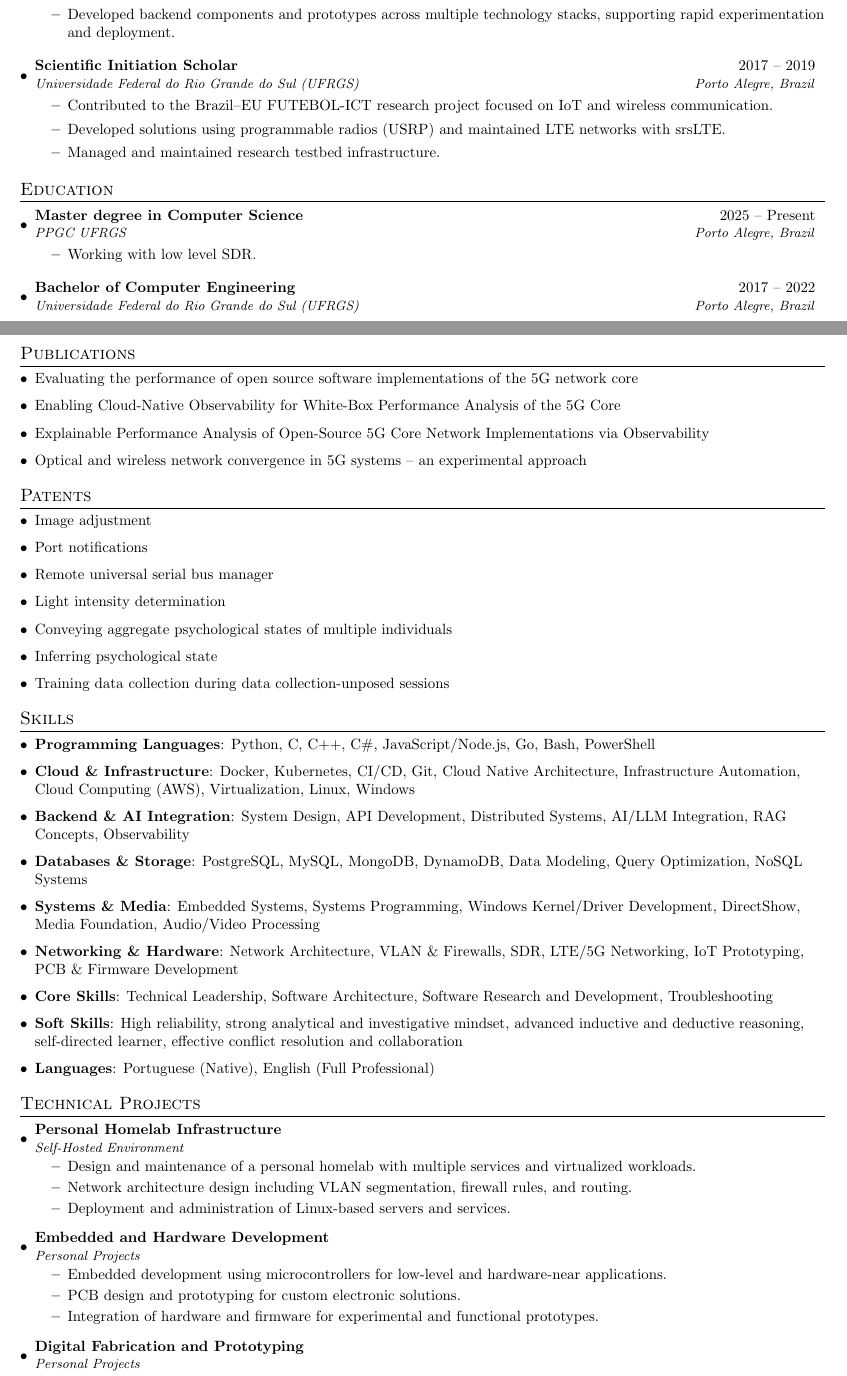
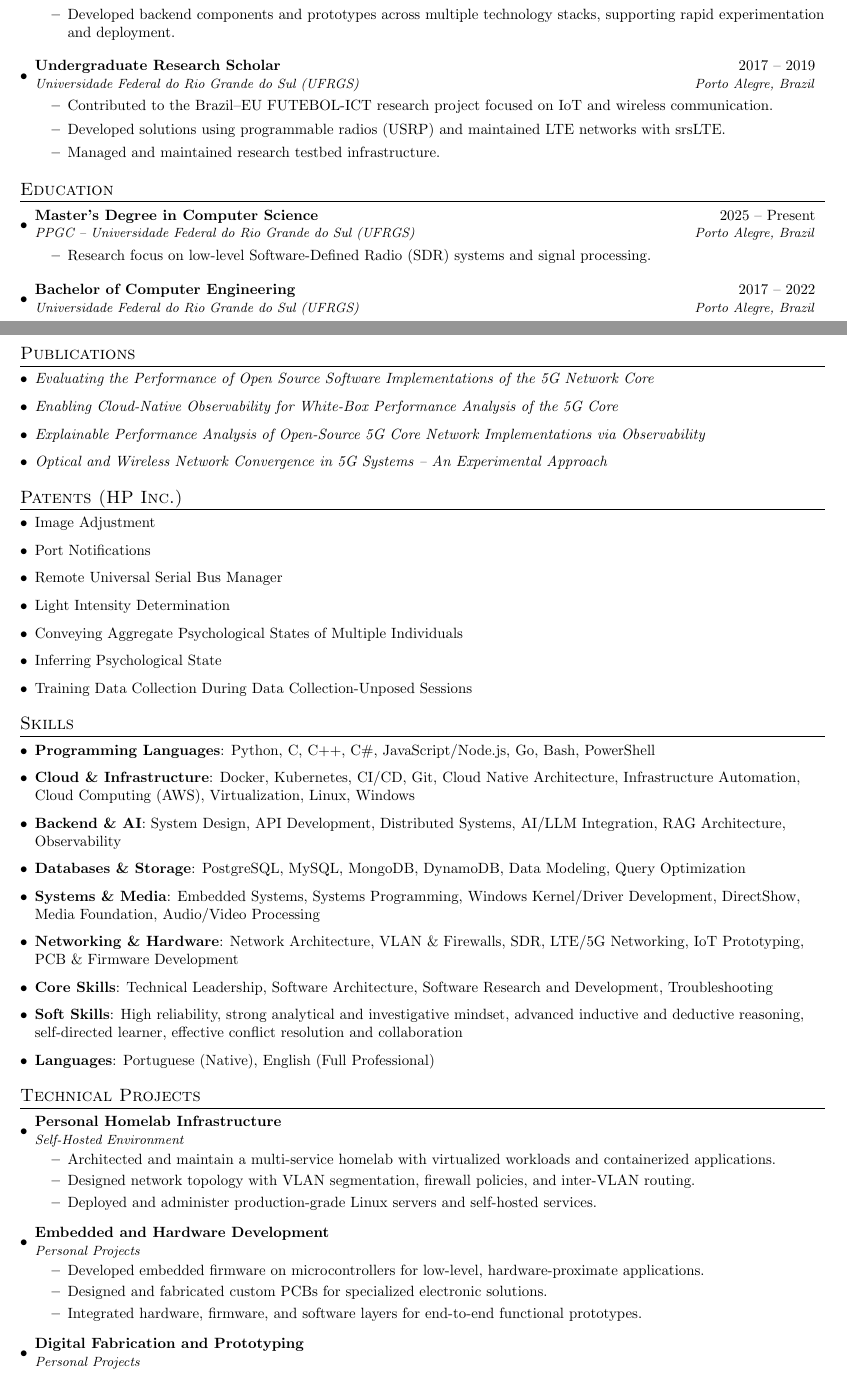
Before and after one commit to gabriel-lando/resume, a LaTeX document (main.tex): two parts of pages 1 and 2 of 2, joined at a grey line, cut so that both start at the same text. Compiled offline with pdfLaTeX.

Commit message:
Updates from Overleaf

```diff
--- a/main.tex
+++ b/main.tex
@@ -124,8 +124,8 @@
       \item Developed backend components and prototypes across multiple technology stacks, supporting rapid experimentation and deployment.
     \end{itemize}
 
-\resumeSubheading
-    {Scientific Initiation Scholar}{2017 -- 2019}
+  \resumeSubheading
+    {Undergraduate Research Scholar}{2017 -- 2019}
     {Universidade Federal do Rio Grande do Sul (UFRGS)}{Porto Alegre, Brazil}
     \begin{itemize}
       \item Contributed to the Brazil--EU FUTEBOL-ICT research project focused on IoT and wireless communication.
@@ -140,10 +140,10 @@
 \resumeSubHeadingListStart
 
   \resumeSubheading
-    {Master degree in Computer Science}{2025 -- Present}
-    {PPGC UFRGS}{Porto Alegre, Brazil}
+    {Master's Degree in Computer Science}{2025 -- Present}
+    {PPGC -- Universidade Federal do Rio Grande do Sul (UFRGS)}{Porto Alegre, Brazil}
     \begin{itemize}
-      \item Working with low level SDR.
+      \item Research focus on low-level Software-Defined Radio (SDR) systems and signal processing.
     \end{itemize}
 
   \resumeSubheading
@@ -156,22 +156,22 @@
 %-----------PUBLICATIONS-----------------
 \section{Publications}
 \resumeSubHeadingListStart
-  \item Evaluating the performance of open source software implementations of the 5G network core
-  \item Enabling Cloud-Native Observability for White-Box Performance Analysis of the 5G Core
-  \item Explainable Performance Analysis of Open-Source 5G Core Network Implementations via Observability
-  \item Optical and wireless network convergence in 5G systems – an experimental approach
+  \item \textit{Evaluating the Performance of Open Source Software Implementations of the 5G Network Core}
+  \item \textit{Enabling Cloud-Native Observability for White-Box Performance Analysis of the 5G Core}
+  \item \textit{Explainable Performance Analysis of Open-Source 5G Core Network Implementations via Observability}
+  \item \textit{Optical and Wireless Network Convergence in 5G Systems -- An Experimental Approach}
 \resumeSubHeadingListEnd
 
 %-----------PATENTS-----------------
-\section{Patents}
+\section{Patents (HP Inc.)}
 \resumeSubHeadingListStart
-  \item Image adjustment
-  \item Port notifications
-  \item Remote universal serial bus manager
-  \item Light intensity determination
-  \item Conveying aggregate psychological states of multiple individuals
-  \item Inferring psychological state
-  \item Training data collection during data collection-unposed sessions
+  \item Image Adjustment
+  \item Port Notifications
+  \item Remote Universal Serial Bus Manager
+  \item Light Intensity Determination
+  \item Conveying Aggregate Psychological States of Multiple Individuals
+  \item Inferring Psychological State
+  \item Training Data Collection During Data Collection-Unposed Sessions
 \resumeSubHeadingListEnd
 
 %-----------SKILLS-----------------
@@ -179,8 +179,8 @@
 \resumeSubHeadingListStart
   \item \textbf{Programming Languages}{: Python, C, C++, C\#, JavaScript/Node.js, Go, Bash, PowerShell}
   \item \textbf{Cloud \& Infrastructure}{: Docker, Kubernetes, CI/CD, Git, Cloud Native Architecture, Infrastructure Automation, Cloud Computing (AWS), Virtualization, Linux, Windows}
-  \item \textbf{Backend \& AI Integration}{: System Design, API Development, Distributed Systems, AI/LLM Integration, RAG Concepts, Observability}
-  \item \textbf{Databases \& Storage}{: PostgreSQL, MySQL, MongoDB, DynamoDB, Data Modeling, Query Optimization, NoSQL Systems}
+  \item \textbf{Backend \& AI}{: System Design, API Development, Distributed Systems, AI/LLM Integration, RAG Architecture, Observability}
+  \item \textbf{Databases \& Storage}{: PostgreSQL, MySQL, MongoDB, DynamoDB, Data Modeling, Query Optimization}
   \item \textbf{Systems \& Media}{: Embedded Systems, Systems Programming, Windows Kernel/Driver Development, DirectShow, Media Foundation, Audio/Video Processing}
   \item \textbf{Networking \& Hardware}{: Network Architecture, VLAN \& Firewalls, SDR, LTE/5G Networking, IoT Prototyping, PCB \& Firmware Development}
   \item \textbf{Core Skills}{: Technical Leadership, Software Architecture, Software Research and Development, Troubleshooting}
@@ -196,26 +196,26 @@
     {Personal Homelab Infrastructure}{}
     {Self-Hosted Environment}{}
     \begin{itemize}
-      \item Design and maintenance of a personal homelab with multiple services and virtualized workloads.
-      \item Network architecture design including VLAN segmentation, firewall rules, and routing.
-      \item Deployment and administration of Linux-based servers and services.
+      \item Architected and maintain a multi-service homelab with virtualized workloads and containerized applications.
+      \item Designed network topology with VLAN segmentation, firewall policies, and inter-VLAN routing.
+      \item Deployed and administer production-grade Linux servers and self-hosted services.
     \end{itemize}
 
   \resumeSubheading
     {Embedded and Hardware Development}{}
     {Personal Projects}{}
     \begin{itemize}
-      \item Embedded development using microcontrollers for low-level and hardware-near applications.
-      \item PCB design and prototyping for custom electronic solutions.
-      \item Integration of hardware and firmware for experimental and functional prototypes.
+      \item Developed embedded firmware on microcontrollers for low-level, hardware-proximate applications.
+      \item Designed and fabricated custom PCBs for specialized electronic solutions.
+      \item Integrated hardware, firmware, and software layers for end-to-end functional prototypes.
     \end{itemize}
 
   \resumeSubheading
     {Digital Fabrication and Prototyping}{}
     {Personal Projects}{}
     \begin{itemize}
-      \item 3D printing for mechanical prototyping and hardware enclosures.
-      \item Iterative design process combining electronics, firmware, and mechanical components.
+      \item Leveraged 3D printing for rapid mechanical prototyping and precision hardware enclosures.
+      \item Executed iterative design cycles combining electronics, firmware, and mechanical components.
     \end{itemize}
 
 \resumeSubHeadingListEnd
```
Also changed, not shown: main.tex (16 more changed lines).
